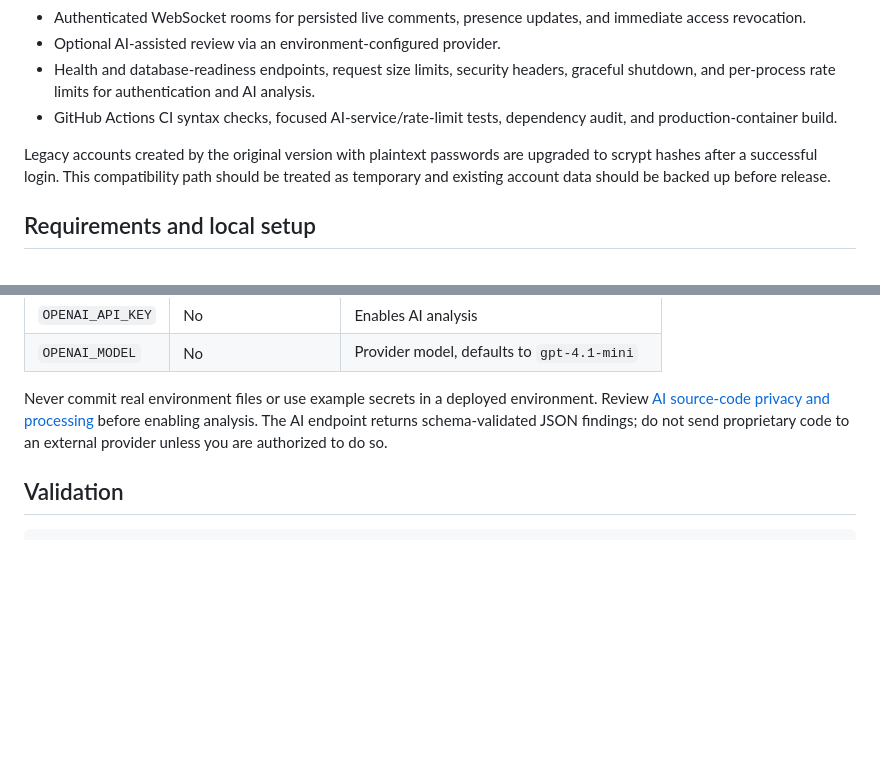
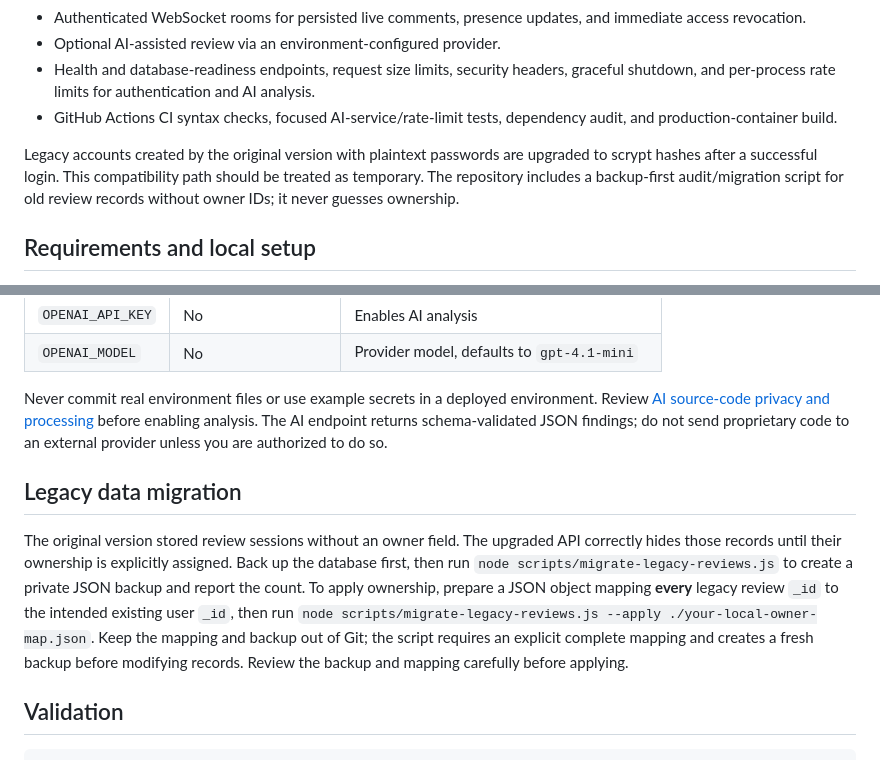
Before and after one commit to yobi369/code-review-platform, a Markdown page: README.md, 2 parts joined by grey strips. Drawn GitHub-style; blank space fills up the shorter version.

Commit message:
docs: explain safe migration of legacy review ownership

````diff
--- a/README.md
+++ b/README.md
@@ -15,7 +15,7 @@ An AI-assisted code review API built with Node.js, Express and MongoDB.
 - Health and database-readiness endpoints, request size limits, security headers, graceful shutdown, and per-process rate limits for authentication and AI analysis.
 - GitHub Actions CI syntax checks, focused AI-service/rate-limit tests, dependency audit, and production-container build.
 
-Legacy accounts created by the original version with plaintext passwords are upgraded to scrypt hashes after a successful login. This compatibility path should be treated as temporary and existing account data should be backed up before release.
+Legacy accounts created by the original version with plaintext passwords are upgraded to scrypt hashes after a successful login. This compatibility path should be treated as temporary. The repository includes a backup-first audit/migration script for old review records without owner IDs; it never guesses ownership.
 
 ## Requirements and local setup
 
@@ -62,6 +62,10 @@ Open `http://127.0.0.1:3001`. Compose stores local MongoDB data in a named volum
 
 Never commit real environment files or use example secrets in a deployed environment. Review [AI source-code privacy and processing](docs/AI-PRIVACY.md) before enabling analysis. The AI endpoint returns schema-validated JSON findings; do not send proprietary code to an external provider unless you are authorized to do so.
 
+## Legacy data migration
+
+The original version stored review sessions without an owner field. The upgraded API correctly hides those records until their ownership is explicitly assigned. Back up the database first, then run `node scripts/migrate-legacy-reviews.js` to create a private JSON backup and report the count. To apply ownership, prepare a JSON object mapping **every** legacy review `_id` to the intended existing user `_id`, then run `node scripts/migrate-legacy-reviews.js --apply ./your-local-owner-map.json`. Keep the mapping and backup out of Git; the script requires an explicit complete mapping and creates a fresh backup before modifying records. Review the backup and mapping carefully before applying.
+
 ## Validation
 
 ```bash
````
